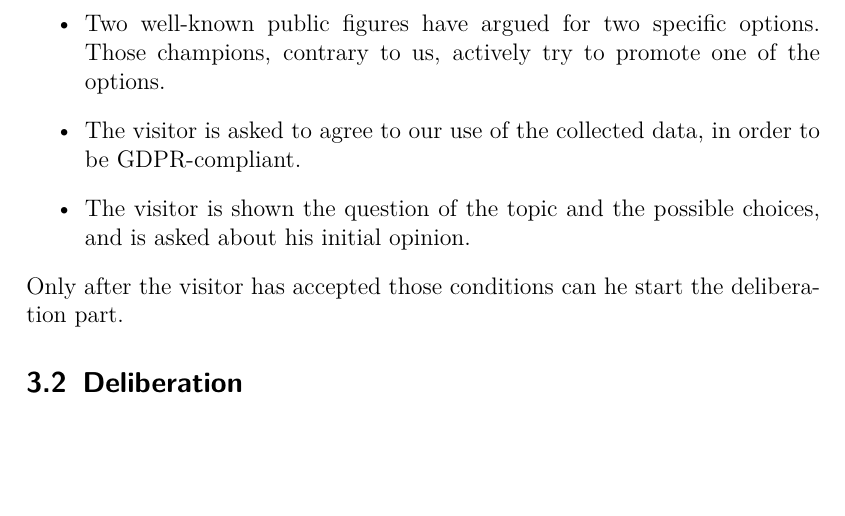
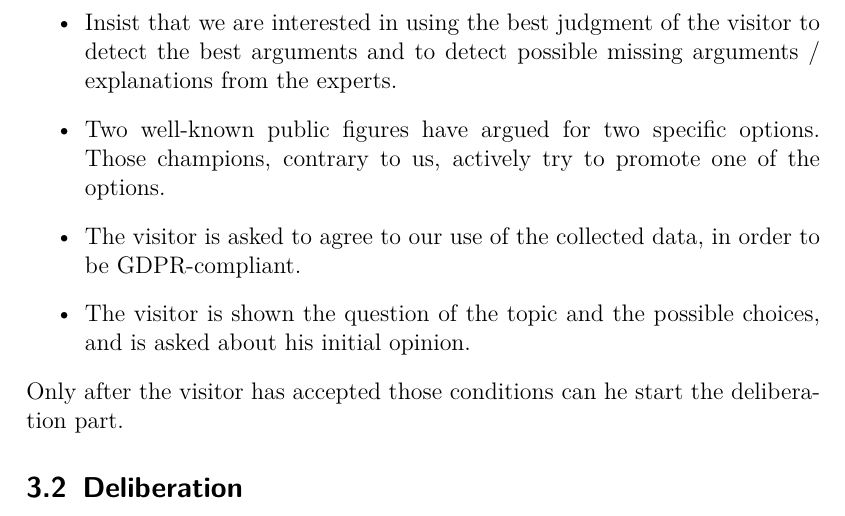
Before and after one commit to oliviercailloux/diet, a LaTeX document (diet.tex): part of page 5 of 8, cut at the place of the change, the shorter picture padded with empty space. Compiled offline with pdfLaTeX; a LaTeX package or settings file that is missing is left out.

Commit message:
Concl with Nicolas

```diff
--- a/diet.tex
+++ b/diet.tex
@@ -97,6 +97,7 @@ In the context presentation part, the visitor is explained the context of the st
 \begin{itemize}
 	\item Introduce the context by explaining, for example, that Berlin has introduced a vegan canteen for its student (cite \hrefblue{https://www.theguardian.com/world/2019/apr/25/the-need-was-there-berlins-first-vegan-canteen-for-students-opens}{article}). Explain that we (fictitiously) wonder if we should do it as well in some (unspecified?) city in France.
 	\item We (the team designing the study) are interested in knowing what the visitor considers are the best arguments to form a \ac{DJ} on this topic, as judged by himself. Our long-term goal is to help individuals form a well-informed opinion by displaying to them arguments that tend to be considered good by many individuals.
+	\item Insist that we are interested in using the best judgment of the visitor to detect the best arguments and to detect possible missing arguments / explanations from the experts.
 %	\item We have no conflict of interest and do not try to promote either diet option (contrary to our champions). ⇒ We decided not to write this as is.	\commentOC{It will strike the visitor that we seem biased towards veganism or vegetarianism: no champion defend a meat-extensive diet. What should we say about this?}
 	\item Two well-known public figures have argued for two specific options. Those champions, contrary to us, actively try to promote one of the options.
 %	\item He is asked whether he is willing to adopt an open mind, that is, to be ready to change his mind \commentOC{change opinion} if given arguments that he considers good for a side that he does not consider a priori as the “right” choice. \commentOC{We decided that this can be naïve or counter-productive.}
```
Also changed, not shown: diet.pdf.
